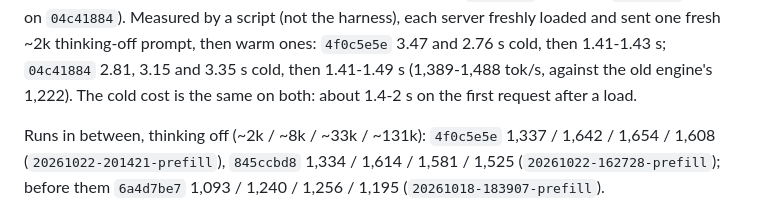
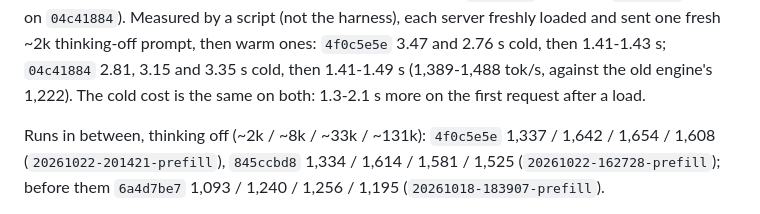
Before and after one commit to BobClawblaw/deepseek-v41-flash-mlx-m5-ultra, a Markdown page: README.md, the part around the change. Drawn GitHub-style.

Commit message:
README: the cold cost as measured, 1.3-2.1 s

```diff
--- a/README.md
+++ b/README.md
@@ -104,7 +104,7 @@ are cold, by how much depending on what the page cache still holds. So the harne
 (1,222 on `8557236a`, 1,337 on `4f0c5e5e`, 759 on `04c41884`). Measured by a script (not the harness), each server
 freshly loaded and sent one fresh ~2k thinking-off prompt, then warm ones: `4f0c5e5e` 3.47 and 2.76 s cold, then
 1.41-1.43 s; `04c41884` 2.81, 3.15 and 3.35 s cold, then 1.41-1.49 s (1,389-1,488 tok/s, against the old engine's
-1,222). The cold cost is the same on both: about 1.4-2 s on the first request after a load.
+1,222). The cold cost is the same on both: 1.3-2.1 s more on the first request after a load.
 
 Runs in between, thinking off (~2k / ~8k / ~33k / ~131k): `4f0c5e5e` 1,337 / 1,642 / 1,654 / 1,608
 (`20261022-201421-prefill`), `845ccbd8` 1,334 / 1,614 / 1,581 / 1,525 (`20261022-162728-prefill`); before them
```
